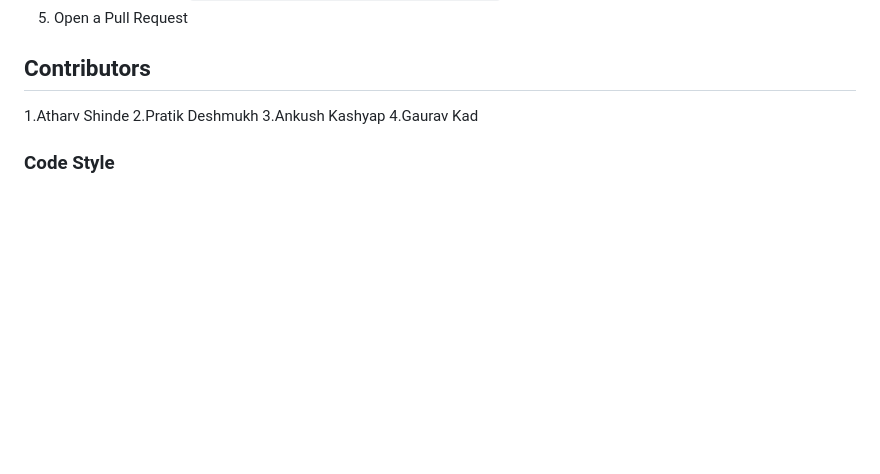
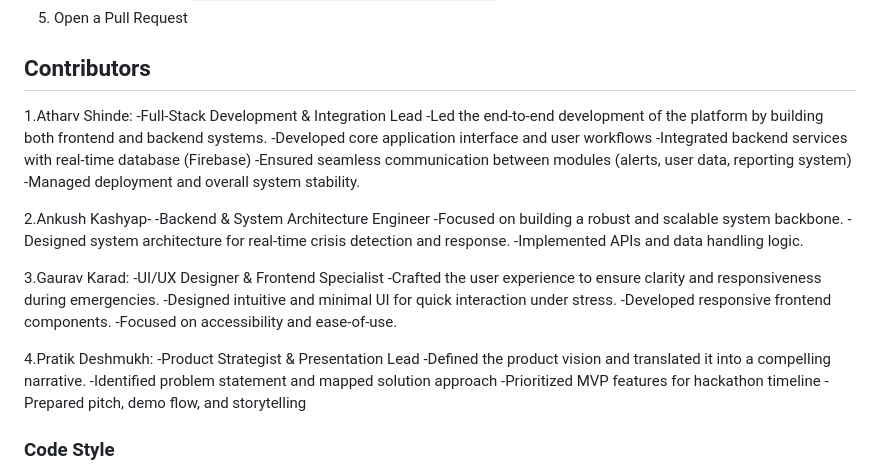
Before and after one commit to atharvshinde1008/H2S, a Markdown page: README.md, the part around the change. Drawn GitHub-style; blank space fills up the shorter version.

Commit message:
Enhance contributor section in README.md
Expanded contributor details with roles and responsibilities.

```diff
--- a/README.md
+++ b/README.md
@@ -648,10 +648,34 @@ The best way to test PulseNet is with **two browser windows** side by side:
 
 ## Contributors
 
-1.Atharv Shinde
-2.Pratik Deshmukh
-3.Ankush Kashyap
-4.Gaurav Kad
+1.Atharv Shinde:
+-Full-Stack Development & Integration Lead
+-Led the end-to-end development of the platform by building both frontend and backend systems.
+-Developed core application interface and user workflows
+-Integrated backend services with real-time database (Firebase)
+-Ensured seamless communication between modules (alerts, user data, reporting system)
+-Managed deployment and overall system stability.
+
+2.Ankush Kashyap-
+-Backend & System Architecture Engineer
+-Focused on building a robust and scalable system backbone.
+-Designed system architecture for real-time crisis detection and response.
+-Implemented APIs and data handling logic.
+
+3.Gaurav Karad:
+-UI/UX Designer & Frontend Specialist
+-Crafted the user experience to ensure clarity and responsiveness during emergencies.
+-Designed intuitive and minimal UI for quick interaction under stress.
+-Developed responsive frontend components.
+-Focused on accessibility and ease-of-use.
+
+4.Pratik Deshmukh:
+-Product Strategist & Presentation Lead
+-Defined the product vision and translated it into a compelling narrative.
+-Identified problem statement and mapped solution approach
+-Prioritized MVP features for hackathon timeline
+-Prepared pitch, demo flow, and storytelling
+
 
 ### Code Style
 - **TypeScript:** Strict mode, explicit types
```
